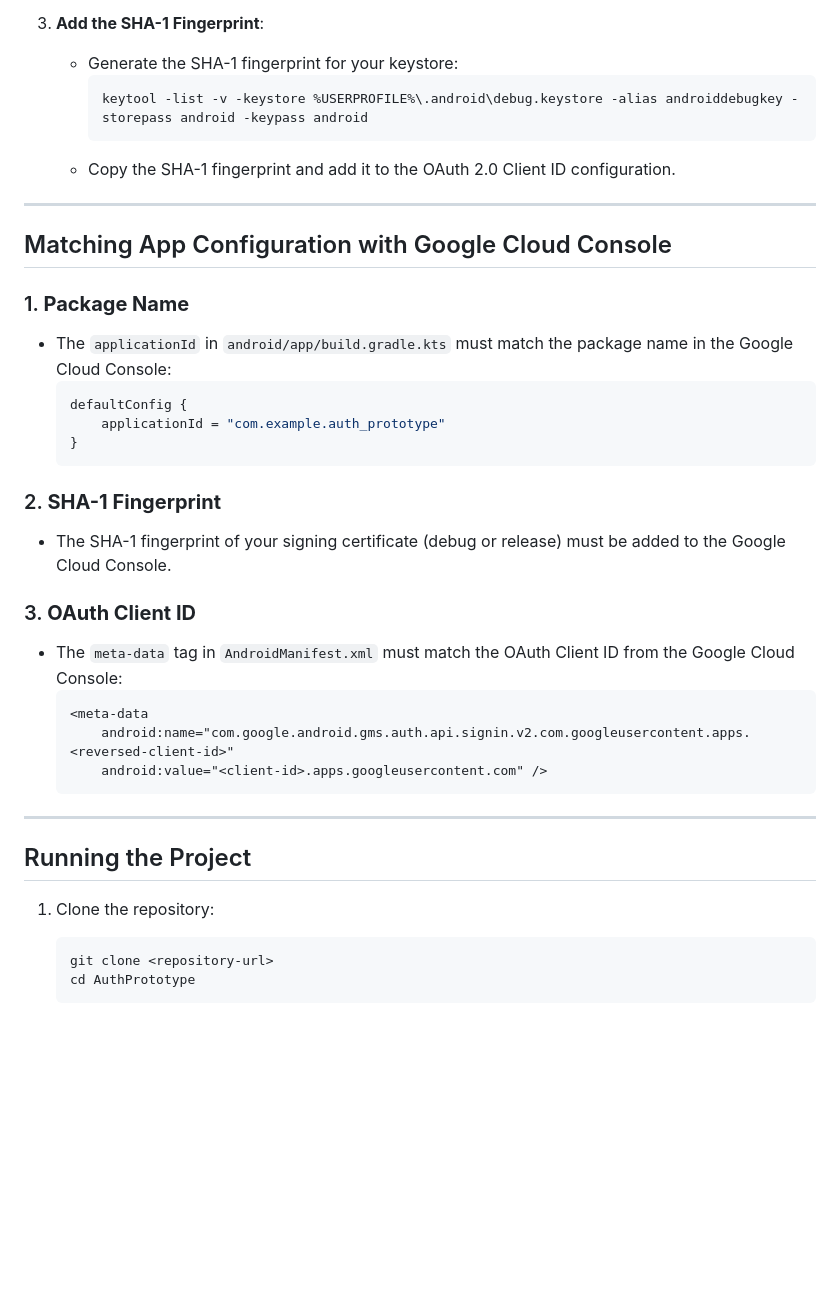
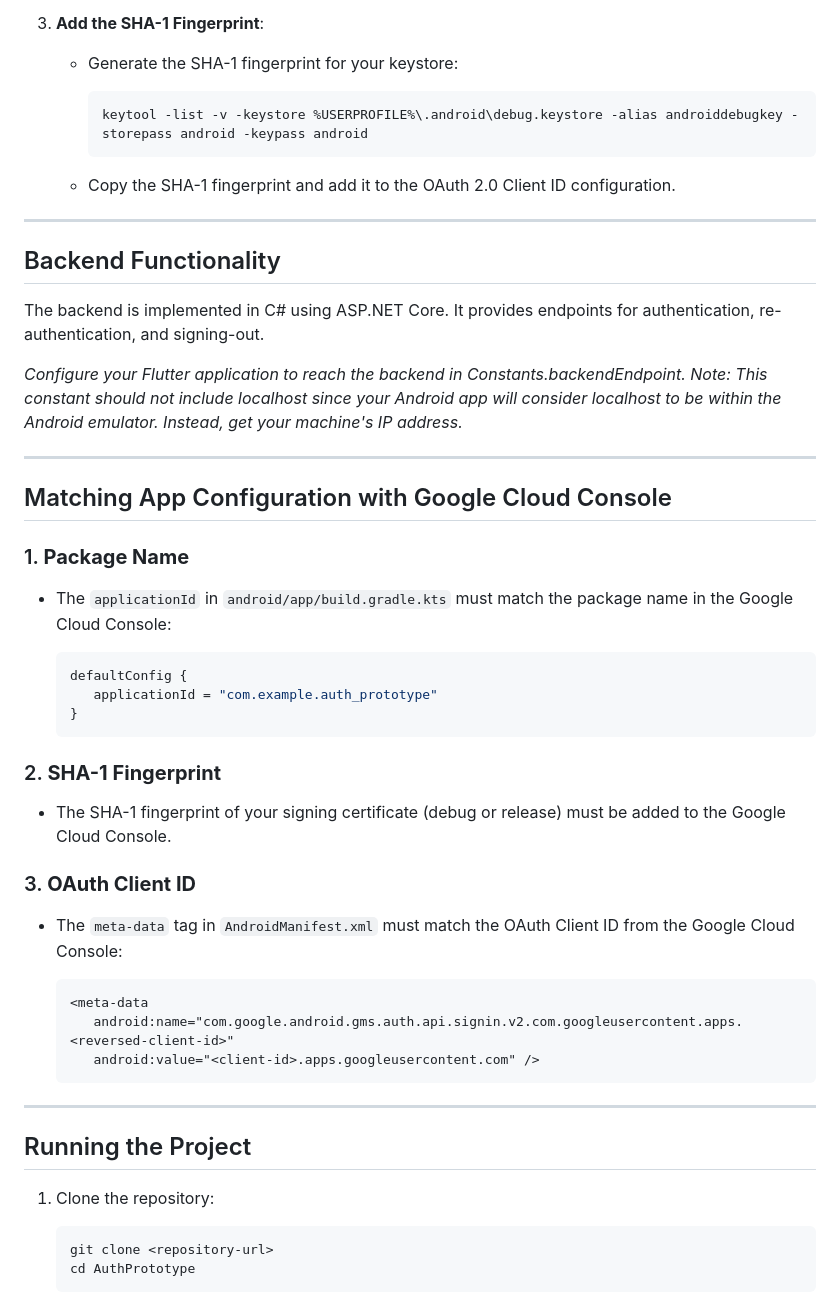
Before and after one commit to aaronlovi/AuthPrototype, a Markdown page: README.md, the part around one of its changes. Rendered like a GitHub page; blank space fills up the shorter version.

````diff
--- a/README.md
+++ b/README.md
@@ -34,39 +40,55 @@ Before running this project, ensure you have the following:
 
 3. **Add the SHA-1 Fingerprint**:
    - Generate the SHA-1 fingerprint for your keystore:
+
      ```bash
      keytool -list -v -keystore %USERPROFILE%\.android\debug.keystore -alias androiddebugkey -storepass android -keypass android
      ```
+
    - Copy the SHA-1 fingerprint and add it to the OAuth 2.0 Client ID configuration.
+
+---
+
+## Backend Functionality
+
+The backend is implemented in C# using ASP.NET Core. It provides endpoints for authentication, re-authentication, and signing-out.
+
+_Configure your Flutter application to reach the backend in Constants.backendEndpoint. Note: This constant should not include localhost since your Android app will consider localhost to be within the Android emulator. Instead, get your machine's IP address._
 
 ---
 
 ## Matching App Configuration with Google Cloud Console
 
 ### 1. **Package Name**
-   - The `applicationId` in `android/app/build.gradle.kts` must match the package name in the Google Cloud Console:
-     ```kotlin
-     defaultConfig {
-         applicationId = "com.example.auth_prototype"
-     }
-     ```
+
+- The `applicationId` in `android/app/build.gradle.kts` must match the package name in the Google Cloud Console:
+
+   ```bash
+   defaultConfig {
+      applicationId = "com.example.auth_prototype"
+   }
+   ```
 
 ### 2. **SHA-1 Fingerprint**
-   - The SHA-1 fingerprint of your signing certificate (debug or release) must be added to the Google Cloud Console.
+
+- The SHA-1 fingerprint of your signing certificate (debug or release) must be added to the Google Cloud Console.
 
 ### 3. **OAuth Client ID**
-   - The `meta-data` tag in `AndroidManifest.xml` must match the OAuth Client ID from the Google Cloud Console:
-     ```xml
-     <meta-data
-         android:name="com.google.android.gms.auth.api.signin.v2.com.googleusercontent.apps.<reversed-client-id>"
-         android:value="<client-id>.apps.googleusercontent.com" />
-     ```
+
+- The `meta-data` tag in `AndroidManifest.xml` must match the OAuth Client ID from the Google Cloud Console:
+
+   ```xml
+   <meta-data
+      android:name="com.google.android.gms.auth.api.signin.v2.com.googleusercontent.apps.<reversed-client-id>"
+      android:value="<client-id>.apps.googleusercontent.com" />
+   ```
 
 ---
 
 ## Running the Project
 
 1. Clone the repository:
+
    ```bash
    git clone <repository-url>
    cd AuthPrototype
````
Also changed, not shown: other parts of README.md (+17 -6 lines).
